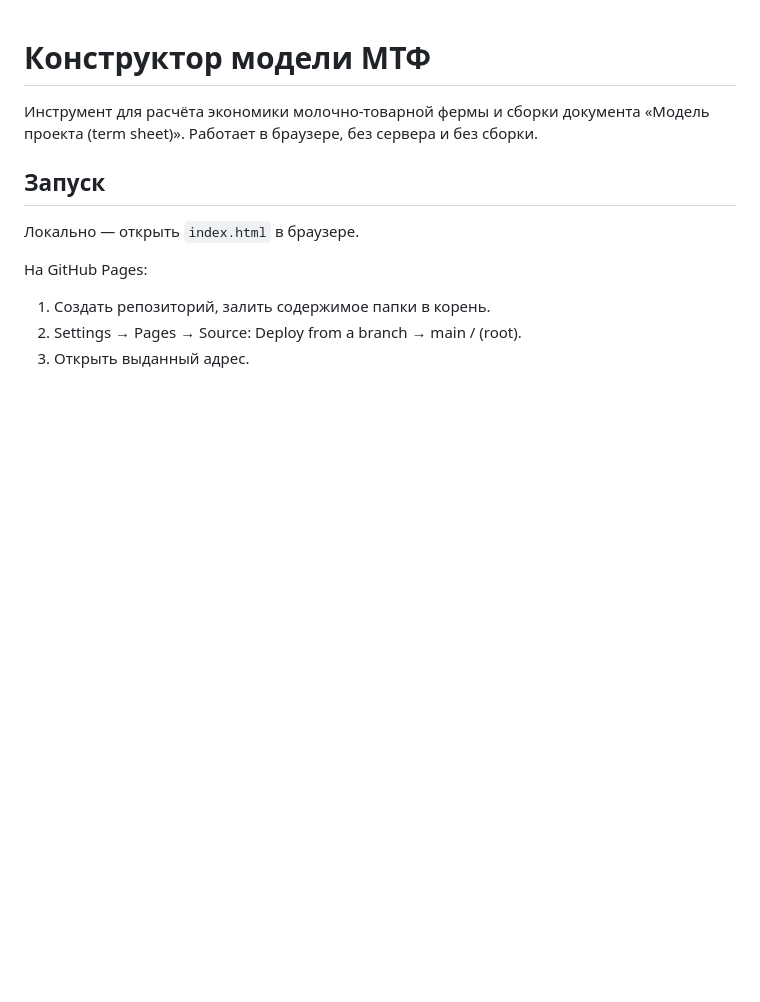
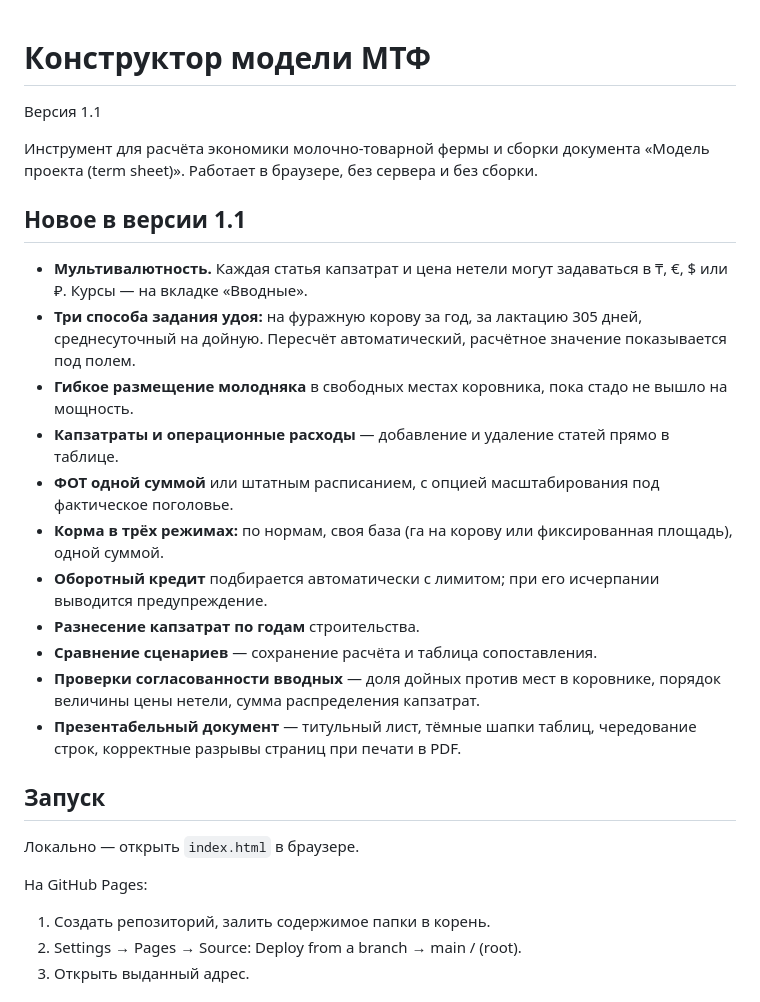
Before and after one commit to qamarjora/mtf-constructor, a Markdown page: README.md, the part around the change. Rendered like a GitHub page; blank space fills up the shorter version.

Commit message:
Обновление README.md для версии 1.1
Добавлены новые функции и улучшения в версии 1.1, включая мультивалютность, гибкое размещение молодняка и автоматический подбор оборотного кредита.

```diff
--- a/README.md
+++ b/README.md
@@ -1,7 +1,24 @@
 # Конструктор модели МТФ
+
+Версия 1.1
 
 Инструмент для расчёта экономики молочно-товарной фермы и сборки документа
 «Модель проекта (term sheet)». Работает в браузере, без сервера и без сборки.
+
+
+## Новое в версии 1.1
+
+- **Мультивалютность.** Каждая статья капзатрат и цена нетели могут задаваться в ₸, €, $ или ₽. Курсы — на вкладке «Вводные».
+- **Три способа задания удоя:** на фуражную корову за год, за лактацию 305 дней, среднесуточный на дойную. Пересчёт автоматический, расчётное значение показывается под полем.
+- **Гибкое размещение молодняка** в свободных местах коровника, пока стадо не вышло на мощность.
+- **Капзатраты и операционные расходы** — добавление и удаление статей прямо в таблице.
+- **ФОТ одной суммой** или штатным расписанием, с опцией масштабирования под фактическое поголовье.
+- **Корма в трёх режимах:** по нормам, своя база (га на корову или фиксированная площадь), одной суммой.
+- **Оборотный кредит** подбирается автоматически с лимитом; при его исчерпании выводится предупреждение.
+- **Разнесение капзатрат по годам** строительства.
+- **Сравнение сценариев** — сохранение расчёта и таблица сопоставления.
+- **Проверки согласованности вводных** — доля дойных против мест в коровнике, порядок величины цены нетели, сумма распределения капзатрат.
+- **Презентабельный документ** — титульный лист, тёмные шапки таблиц, чередование строк, корректные разрывы страниц при печати в PDF.
 
 ## Запуск
 
```
